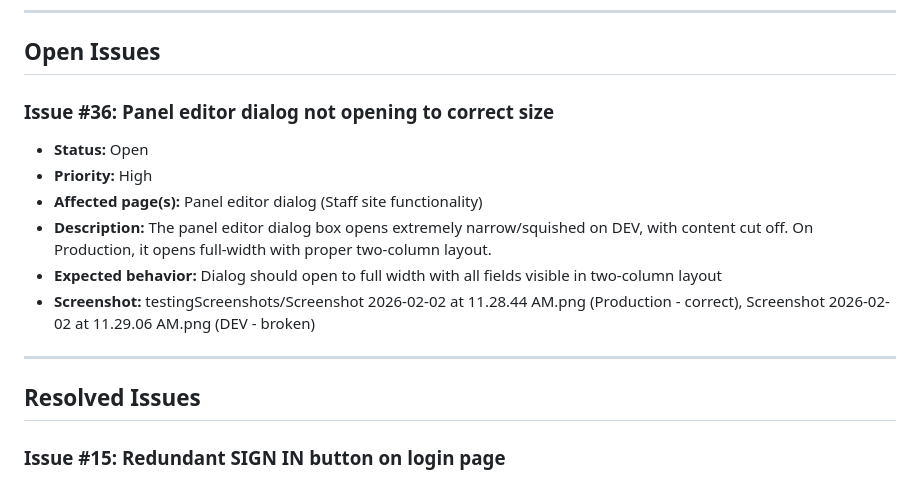
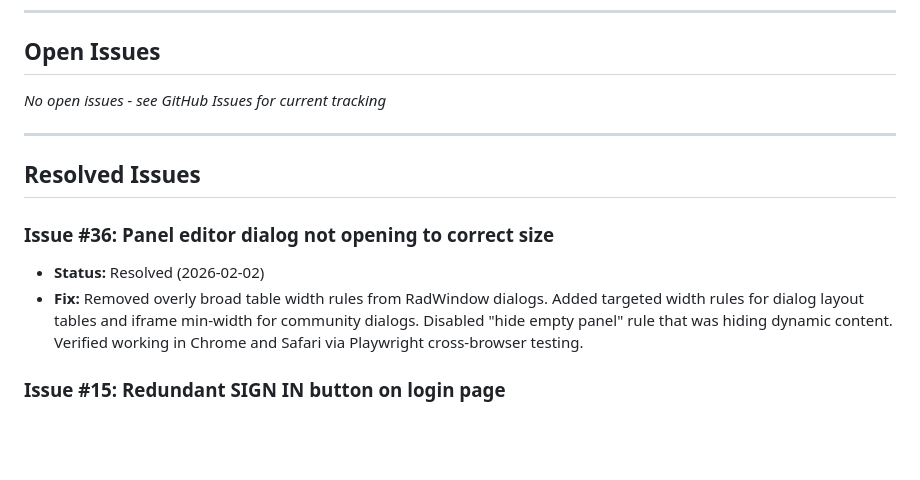
Before and after one commit to markc1914/pbs-member-portal-theme, a Markdown page: ISSUES.md, the part around the change. GitHub-like rendering; blank space fills up the shorter version.

Commit message:
Update ISSUES.md - mark #36 as resolved

```diff
--- a/ISSUES.md
+++ b/ISSUES.md
@@ -6,17 +6,15 @@ This document tracks known issues and their status for the PBS Member Portal CSS
 
 ## Open Issues
 
-### Issue #36: Panel editor dialog not opening to correct size
-- **Status:** Open
-- **Priority:** High
-- **Affected page(s):** Panel editor dialog (Staff site functionality)
-- **Description:** The panel editor dialog box opens extremely narrow/squished on DEV, with content cut off. On Production, it opens full-width with proper two-column layout.
-- **Expected behavior:** Dialog should open to full width with all fields visible in two-column layout
-- **Screenshot:** testingScreenshots/Screenshot 2026-02-02 at 11.28.44 AM.png (Production - correct), Screenshot 2026-02-02 at 11.29.06 AM.png (DEV - broken)
+*No open issues - see GitHub Issues for current tracking*
 
 ---
 
 ## Resolved Issues
+
+### Issue #36: Panel editor dialog not opening to correct size
+- **Status:** Resolved (2026-02-02)
+- **Fix:** Removed overly broad table width rules from RadWindow dialogs. Added targeted width rules for dialog layout tables and iframe min-width for community dialogs. Disabled "hide empty panel" rule that was hiding dynamic content. Verified working in Chrome and Safari via Playwright cross-browser testing.
 
 ### Issue #15: Redundant SIGN IN button on login page
 - **Status:** Resolved (2026-02-02)
```
